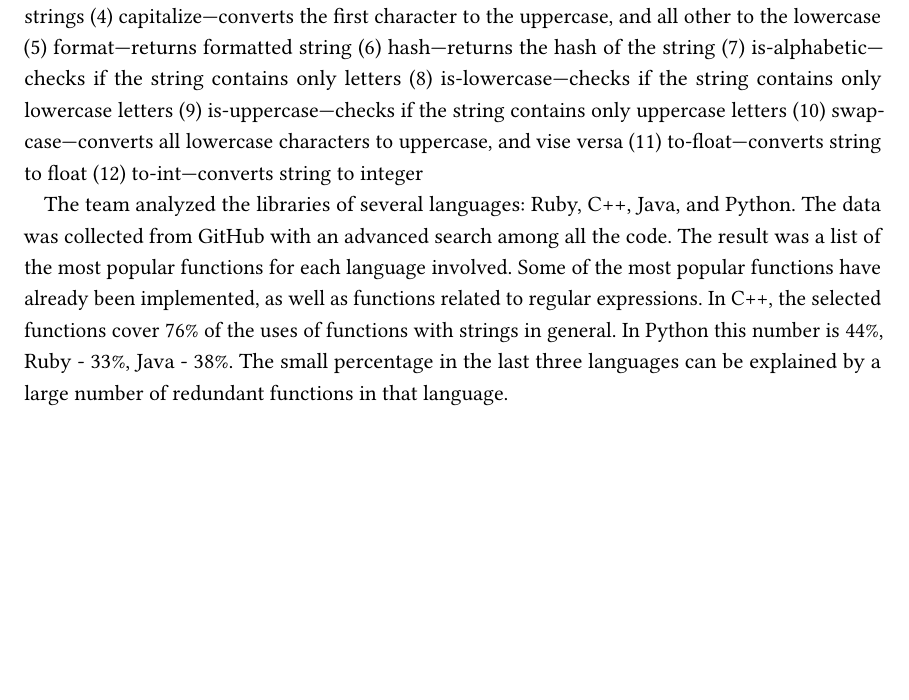
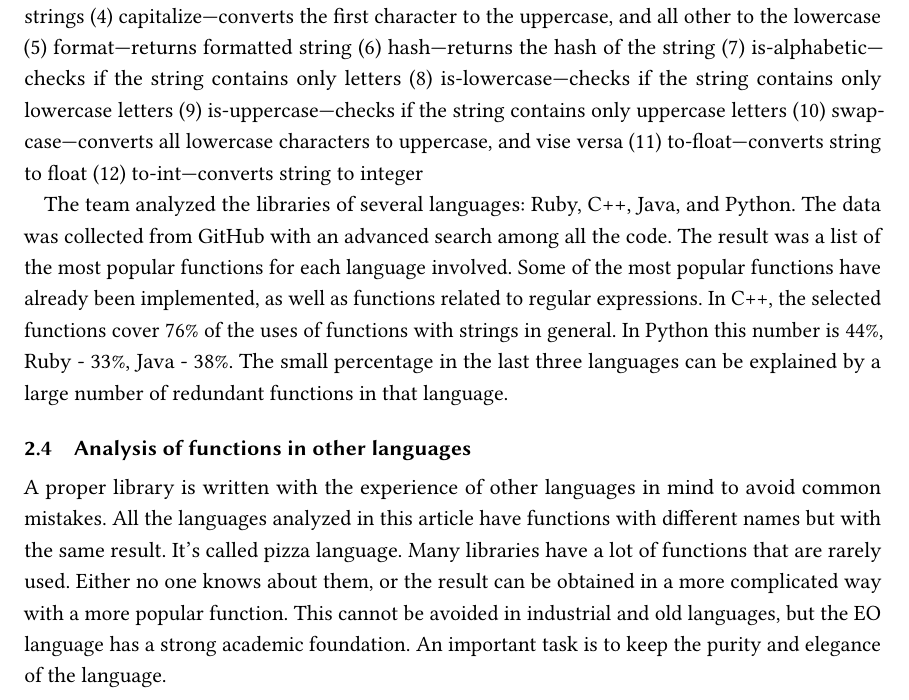
Before and after one commit to InnoSWP/eo-strings, a LaTeX paper (paper/main.tex): part of page 2 of 2, cut so that both start at the same text, the shorter picture padded with empty space. Compiled offline with pdfLaTeX.

Commit message:
Update main.tex

```diff
--- a/paper/main.tex
+++ b/paper/main.tex
@@ -70,4 +70,7 @@ After executing the algorithm, following functions were selected:
 
 The team analyzed the libraries of several languages: Ruby, C++, Java, and Python. The data was collected from GitHub with an advanced search among all the code. The result was a list of the most popular functions for each language involved. Some of the most popular functions have already been implemented, as well as functions related to regular expressions. In C++, the selected functions cover 76\% of the uses of functions with strings in general. In Python this number is 44\%, Ruby - 33\%, Java - 38\%. The small percentage in the last three languages can be explained by a large number of redundant functions in that language.
 
+\subsection{Analysis of functions in other languages}
+A proper library is written with the experience of other languages in mind to avoid common mistakes. All the languages analyzed in this article have functions with different names but with the same result. It's called pizza language. Many libraries have a lot of functions that are rarely used. Either no one knows about them, or the result can be obtained in a more complicated way with a more popular function. This cannot be avoided in industrial and old languages, but the EO language has a strong academic foundation. An important task is to keep the purity and elegance of the language.
+
 \end{document}
```
